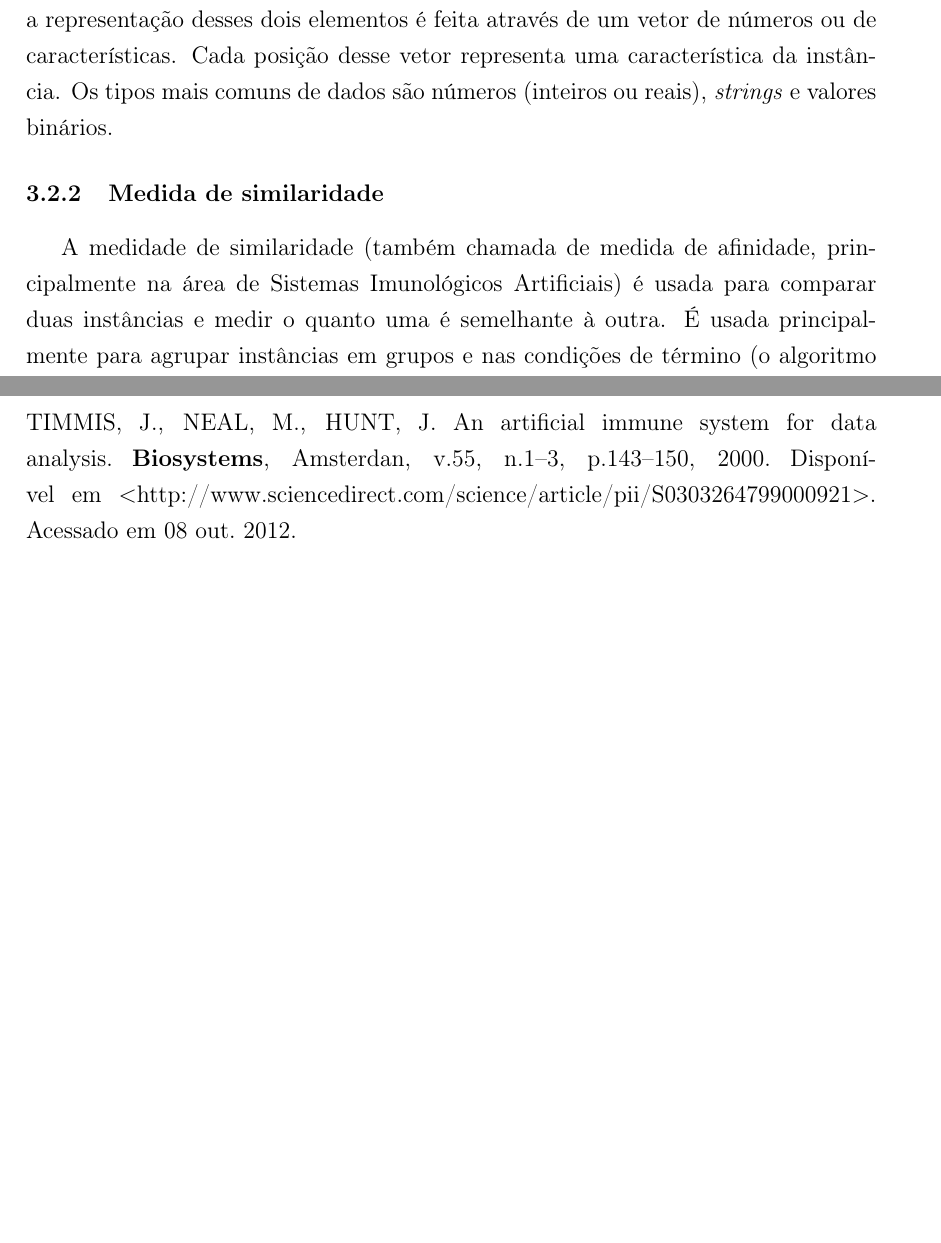
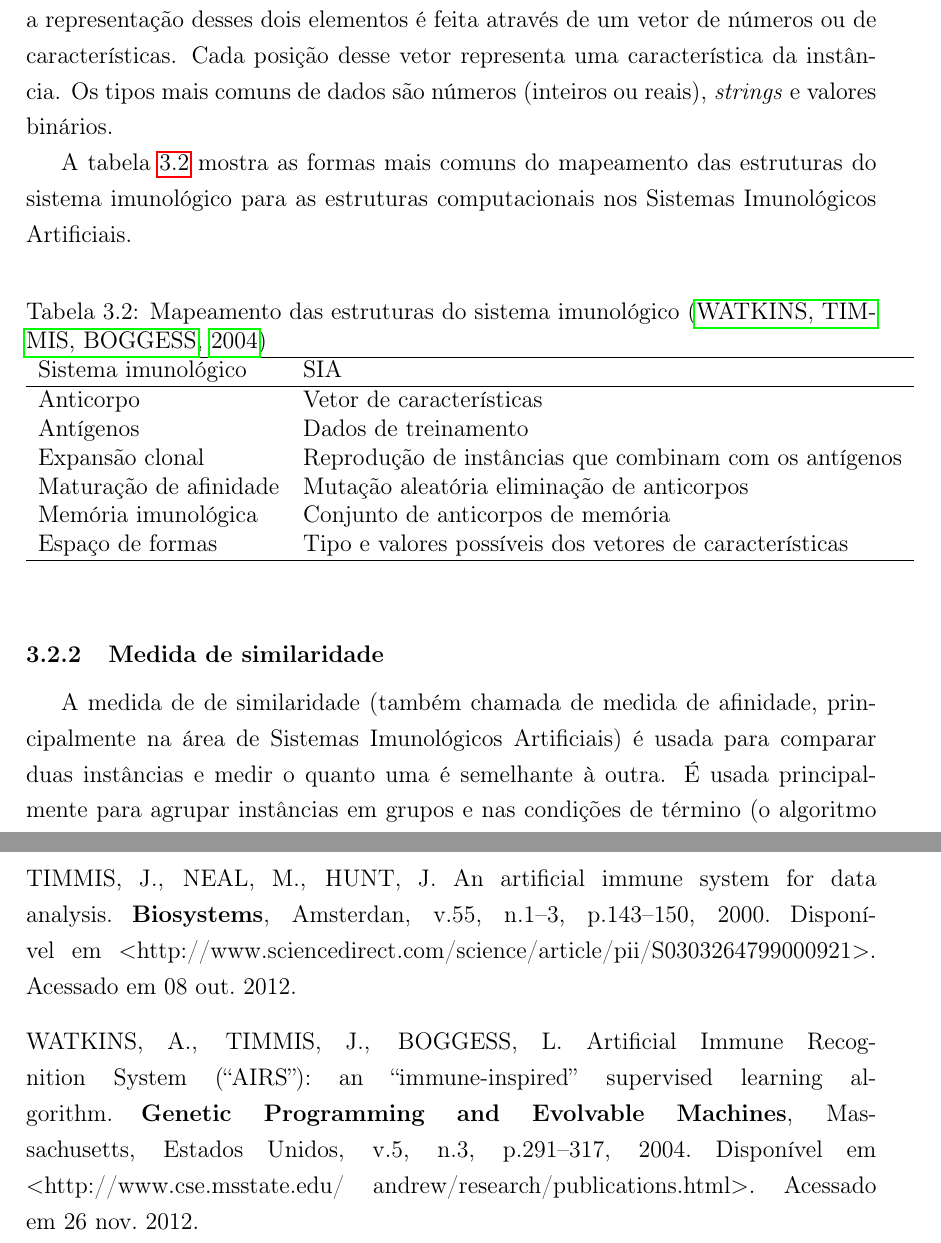
Before and after one commit to bbguimaraes/tcc, a LaTeX thesis (tcc.tex, which reads chapters/ais.tex): two parts of pages 22 and 51 of 51 before the commit and two parts of pages 22 and 52 of 52 after it, joined at a grey line, cut so that both start at the same text, the shorter picture padded with empty space. Compiled offline with pdfLaTeX; a LaTeX package or settings file that is missing is left out.

Commit message:
Added table of mapping of structures from NIS to AIS.

```diff
--- a/chapters/ais.tex
+++ b/chapters/ais.tex
@@ -100,9 +100,31 @@ A codificação é uma etapa essencial na definição de um Sistema Imunológico
 
 Um antígeno é uma parte do objetivo ou solução da aplicação, que pode ser único ou um parte de um conjunto-solução. Os anticorpos são o resto dos dados, normalmente a base de dados já existente, e geralmente existem em grande quantidade. Em uma aplicação de detecção de intrusão, por exemplo, o antígeno poderia ser o conjunto de dados que define um tráfego de dados, e os anticorpos, os conjuntos de dados que já foram identificados como transações legais. Na maioria dos problemas, a representação desses dois elementos é feita através de um vetor de números ou de características. Cada posição desse vetor representa uma característica da instância. Os tipos mais comuns de dados são números (inteiros ou reais), \emph{strings} e valores binários.
 
+A tabela \ref{tab:ais_map} mostra as formas mais comuns do mapeamento das estruturas do sistema imunológico para as estruturas computacionais nos Sistemas Imunológicos Artificiais.
+
+\vspace{2mm}
+\begin{table}[h!]
+    \caption{Mapeamento das estruturas do sistema imunológico \cite{Andrew2003}}
+    \centering
+    \begin{tabular}{l l}
+        \hline
+        Sistema imunológico     & SIA                                                     \\
+        \hline
+        Anticorpo               & Vetor de características                                \\
+        Antígenos               & Dados de treinamento                                    \\
+        Expansão clonal         & Reprodução de instâncias que combinam com os antígenos  \\
+        Maturação de afinidade  & Mutação aleatória eliminação de anticorpos              \\
+        Memória imunológica     & Conjunto de anticorpos de memória                       \\
+        Espaço de formas        & Tipo e valores possíveis dos vetores de características \\
+        \hline
+    \end{tabular}
+    \label{tab:ais_map}
+\end{table}
+\vspace{2mm}
+
 \subsection{Medida de similaridade}
 
-A medidade de similaridade (também chamada de medida de afinidade, principalmente na área de Sistemas Imunológicos Artificiais) é usada para comparar duas instâncias e medir o quanto uma é semelhante à outra. É usada principalmente para agrupar instâncias em grupos e nas condições de término (o algoritmo termina quando o modelo descreve as instâncias com uma medida de similaridade satisfatória, que varia de acordo com a aplicação, o tempo de execução e o nível de similaridade necessário).
+A medida de de similaridade (também chamada de medida de afinidade, principalmente na área de Sistemas Imunológicos Artificiais) é usada para comparar duas instâncias e medir o quanto uma é semelhante à outra. É usada principalmente para agrupar instâncias em grupos e nas condições de término (o algoritmo termina quando o modelo descreve as instâncias com uma medida de similaridade satisfatória, que varia de acordo com a aplicação, o tempo de execução e o nível de similaridade necessário).
 
 Uma função de similaridade simples é o número de \emph{bits} que são idênticos nas duas sequências. Por exemplo, para os \emph{strings} (00011) e (00000), a função retornaria 3. Essa função é oposta à distância de Hamming, que mede quantos \emph{bits} devem ter seus valores trocados para tornar as sequências iguais. Em alguns problemas, essa medida não é suficiente, já que ela não tem a noção de continuidade. Uma alternativa é calcular o número de posições iguais contínuas, retornando o maior valor. Assim, o exemplo anterior também receberia o valor 3, mas as sequências (00000) e (01010) receberia 1. Essa diferenciação pode ter ser apropriada ou não, dependendo do problema. Para variáveis não-binárias, existem ainda mais possibilidades de medida de distância, como a distância Euclideana.
 
```
Also changed, not shown: tcc.bib (+13 -0 lines), chapters/ais.tex (3 more changed lines).
